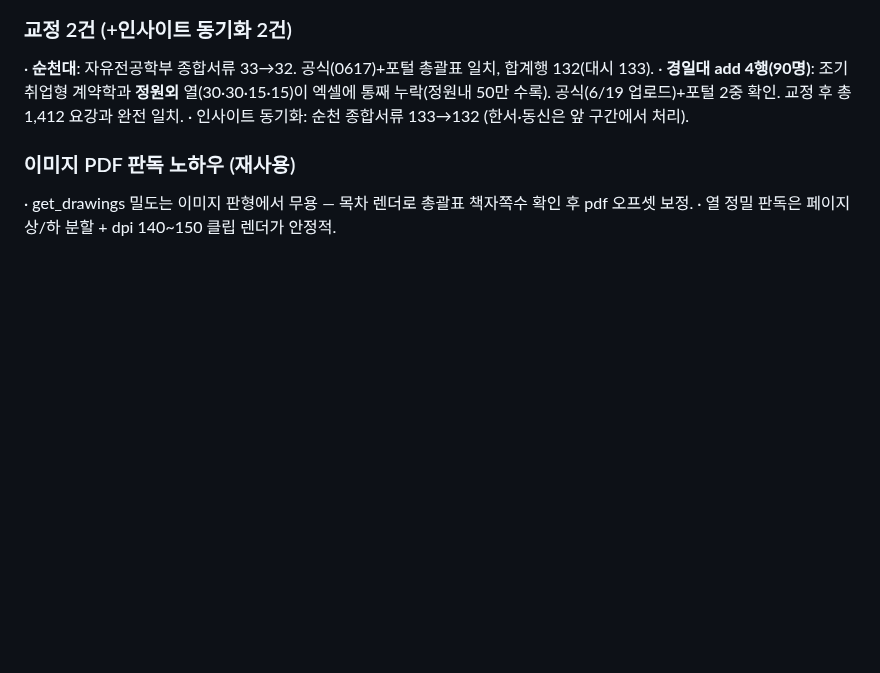
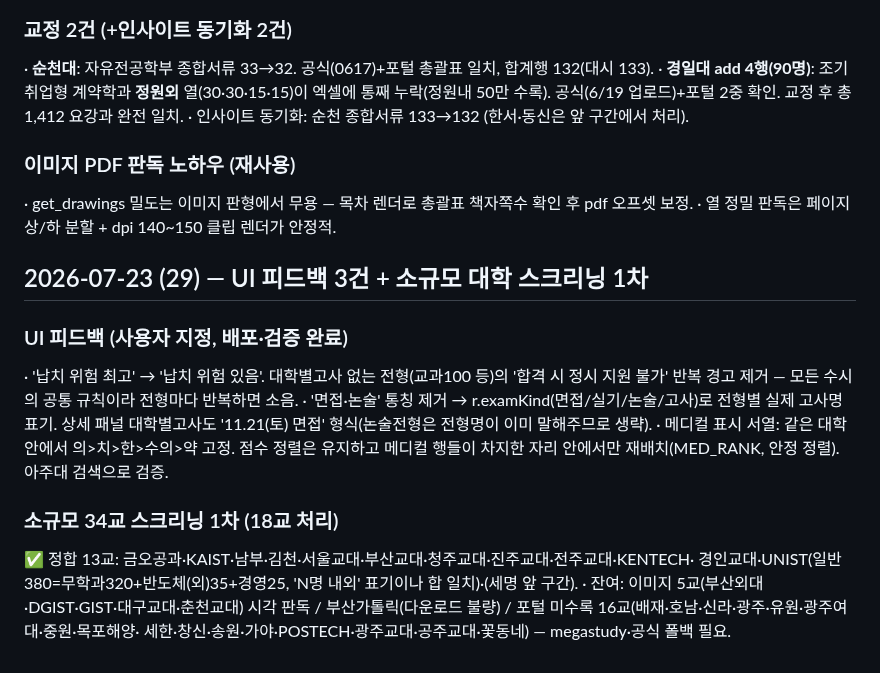
Before and after one commit to omnisis01/etoos247-ipsi-dashboard, a Markdown page: context-notes.md, the part around the change. Rendered like a GitHub page; blank space fills up the shorter version.

Commit message:
작업 노트: UI 피드백 3건 반영·소규모 18교 스크리닝(13교 정합)
Co-Authored-By: Claude Opus 4.8 <noreply@anthropic.com>

```diff
--- a/context-notes.md
+++ b/context-notes.md
@@ -1104,3 +1104,20 @@ p8 모집단위표의 불교학부 행이 `불교학전공 일반 30|10|3|5 / **
 ### 이미지 PDF 판독 노하우 (재사용)
 · get_drawings 밀도는 이미지 판형에서 무용 — 목차 렌더로 총괄표 책자쪽수 확인 후 pdf 오프셋 보정.
 · 열 정밀 판독은 페이지 상/하 분할 + dpi 140~150 클립 렌더가 안정적.
+
+## 2026-07-23 (29) — UI 피드백 3건 + 소규모 대학 스크리닝 1차
+
+### UI 피드백 (사용자 지정, 배포·검증 완료)
+· '납치 위험 최고' → '납치 위험 있음'. 대학별고사 없는 전형(교과100 등)의 '합격 시 정시 지원 불가'
+  반복 경고 제거 — 모든 수시의 공통 규칙이라 전형마다 반복하면 소음.
+· '면접·논술' 통칭 제거 → r.examKind(면접/실기/논술/고사)로 전형별 실제 고사명 표기.
+  상세 패널 대학별고사도 '11.21(토) 면접' 형식(논술전형은 전형명이 이미 말해주므로 생략).
+· 메디컬 표시 서열: 같은 대학 안에서 의>치>한>수의>약 고정. 점수 정렬은 유지하고
+  메디컬 행들이 차지한 자리 안에서만 재배치(MED_RANK, 안정 정렬). 아주대 검색으로 검증.
+
+### 소규모 34교 스크리닝 1차 (18교 처리)
+✅ 정합 13교: 금오공과·KAIST·남부·김천·서울교대·부산교대·청주교대·진주교대·전주교대·KENTECH·
+  경인교대·UNIST(일반 380=무학과320+반도체(외)35+경영25, 'N명 내외' 표기이나 합 일치)·(세명 앞 구간).
+· 잔여: 이미지 5교(부산외대·DGIST·GIST·대구교대·춘천교대) 시각 판독 /
+  부산가톨릭(다운로드 불량) / 포털 미수록 16교(배재·호남·신라·광주·유원·광주여대·중원·목포해양·
+  세한·창신·송원·가야·POSTECH·광주교대·공주교대·꽃동네) — megastudy·공식 폴백 필요.
```
